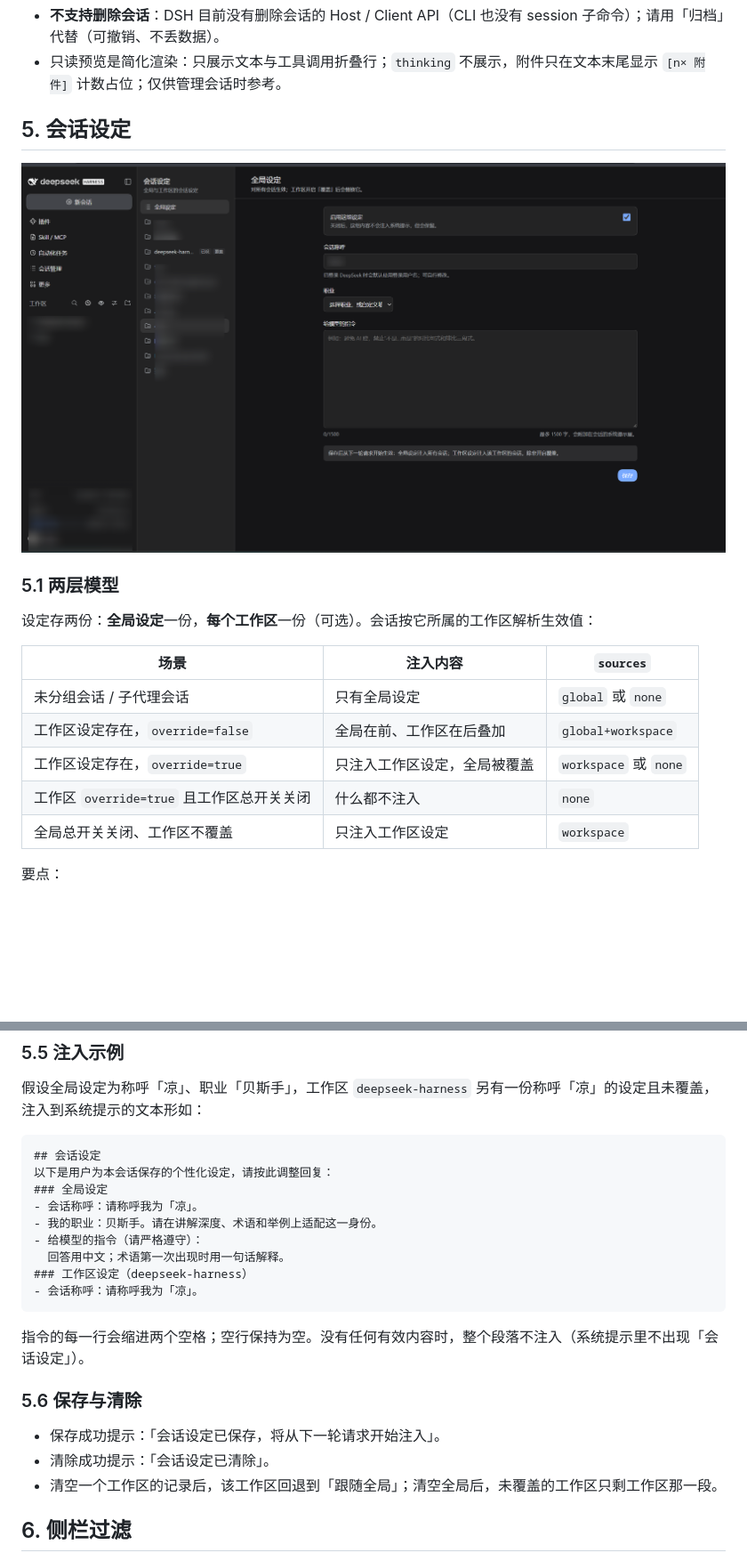
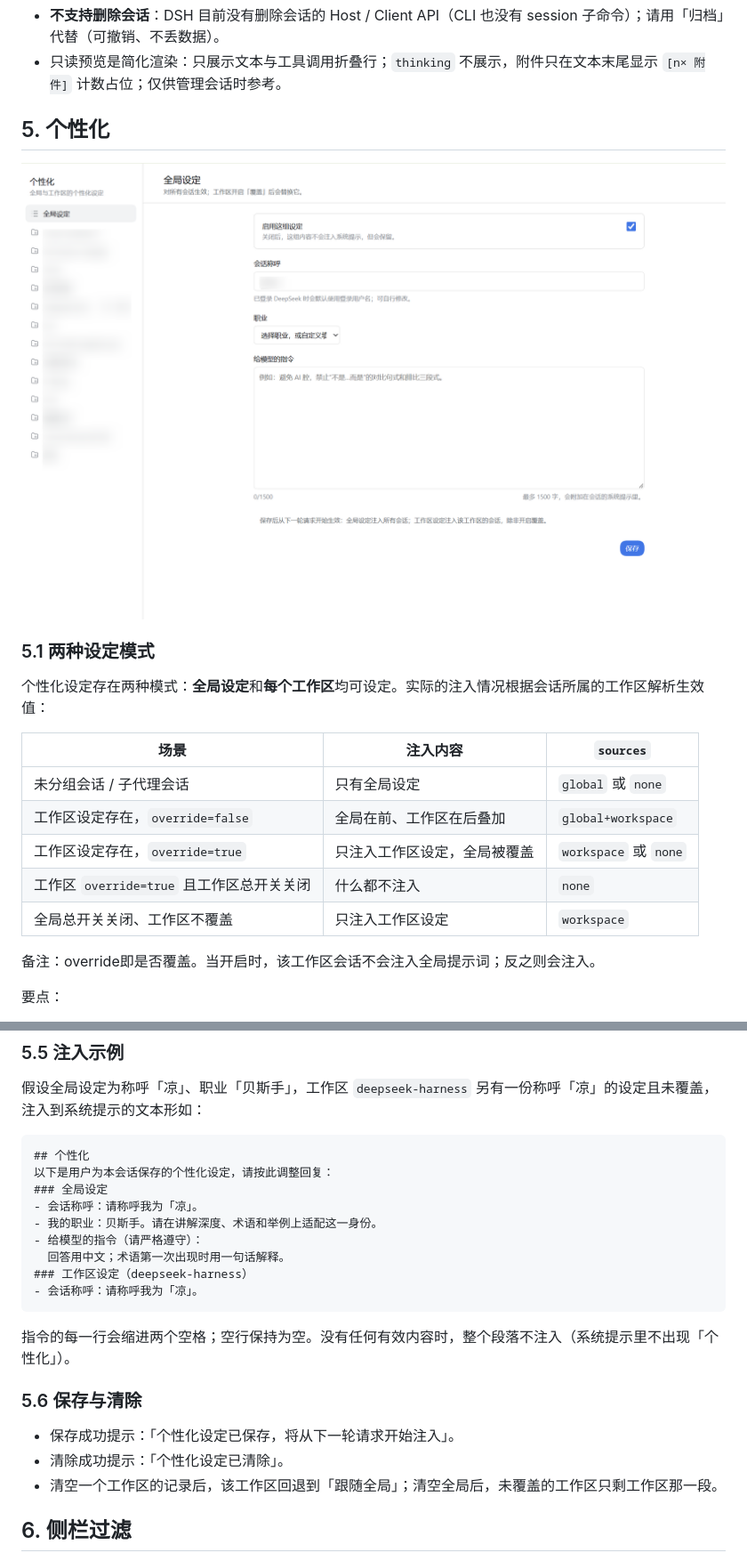
Before and after one commit to Tsechiyuan/dsh-session-manager, a Markdown page: README.md, 2 parts joined by grey strips. Shown at 89% size. Drawn GitHub-style; pictures changed too: docs/images/session-settings-page.png; blank space fills up the shorter version.

````diff
--- a/README.md
+++ b/README.md
@@ -153,5 +159,5 @@ dsh plugin --profile web remove dsh-session-manager
 - **不支持删除会话**：DSH 目前没有删除会话的 Host / Client API（CLI 也没有 session 子命令）；请用「归档」代替（可撤销、不丢数据）。
 - 只读预览是简化渲染：只展示文本与工具调用折叠行；`thinking` 不展示，附件只在文本末尾显示 `[n× 附件]` 计数占位；仅供管理会话时参考。
 
-## 5. 会话设定
+## 5. 个性化
 
@@ -159,7 +165,7 @@ dsh plugin --profile web remove dsh-session-manager
 
-### 5.1 两层模型
+### 5.1 两种设定模式
 
-设定存两份：**全局设定**一份，**每个工作区**一份（可选）。会话按它所属的工作区解析生效值：
+个性化设定存在两种模式：**全局设定**和**每个工作区**均可设定。实际的注入情况根据会话所属的工作区解析生效值：
 
 | 场景 | 注入内容 | `sources` |
 | --- | --- | --- |
@@ -168,6 +174,8 @@ dsh plugin --profile web remove dsh-session-manager
 | 工作区设定存在，`override=true` | 只注入工作区设定，全局被覆盖 | `workspace` 或 `none` |
 | 工作区 `override=true` 且工作区总开关关闭 | 什么都不注入 | `none` |
 | 全局总开关关闭、工作区不覆盖 | 只注入工作区设定 | `workspace` |
+
+备注：override即是否覆盖。当开启时，该工作区会话不会注入全局提示词；反之则会注入。
 
 要点：
 
@@ -206,7 +214,7 @@ dsh plugin --profile web remove dsh-session-manager
 假设全局设定为称呼「凉」、职业「贝斯手」，工作区 `deepseek-harness` 另有一份称呼「凉」的设定且未覆盖，注入到系统提示的文本形如：
 
 ```markdown
-## 会话设定
+## 个性化
 以下是用户为本会话保存的个性化设定，请按此调整回复：
 ### 全局设定
 - 会话称呼：请称呼我为「凉」。
@@ -217,12 +225,12 @@ dsh plugin --profile web remove dsh-session-manager
 - 会话称呼：请称呼我为「凉」。
 ```
 
-指令的每一行会缩进两个空格；空行保持为空。没有任何有效内容时，整个段落不注入（系统提示里不出现「会话设定」）。
+指令的每一行会缩进两个空格；空行保持为空。没有任何有效内容时，整个段落不注入（系统提示里不出现「个性化」）。
 
 ### 5.6 保存与清除
 
-- 保存成功提示：「会话设定已保存，将从下一轮请求开始注入」。
-- 清除成功提示：「会话设定已清除」。
+- 保存成功提示：「个性化设定已保存，将从下一轮请求开始注入」。
+- 清除成功提示：「个性化设定已清除」。
 - 清空一个工作区的记录后，该工作区回退到「跟随全局」；清空全局后，未覆盖的工作区只剩工作区那一段。
 
 ## 6. 侧栏过滤
````
Also changed, not shown: other parts of README.md (+53 -35 lines), docs/images/sidebar-entries.png (added), 5 other files.
